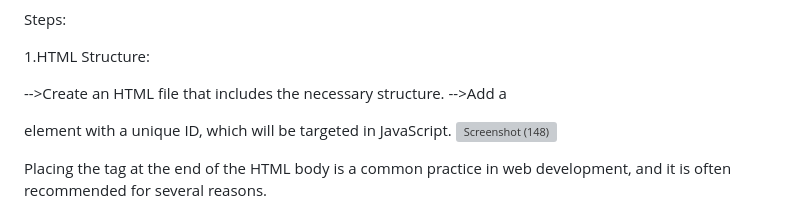
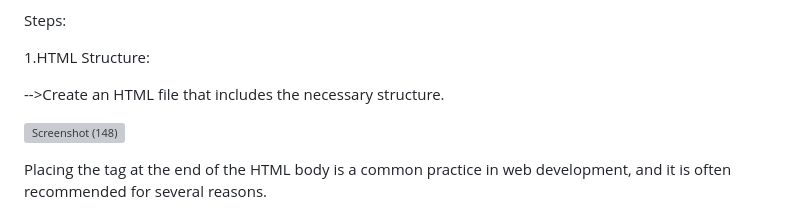
Before and after one commit to RanitaGhosh04/DOMProject1, a Markdown page: README.md, the part around the change. GitHub-like rendering; grey boxes are pictures that could not be loaded.

```diff
--- a/README.md
+++ b/README.md
@@ -27,7 +27,7 @@ Steps:
 1.HTML Structure:
 
 -->Create an HTML file that includes the necessary structure.
--->Add a <div> element with a unique ID, which will be targeted in JavaScript.
+
 ![Screenshot (148)](https://github.com/RanitaGhosh04/DOMProject1/assets/82662107/59781120-9cc8-4cfc-99f2-c7e6ba6c855a)
 
 
```
